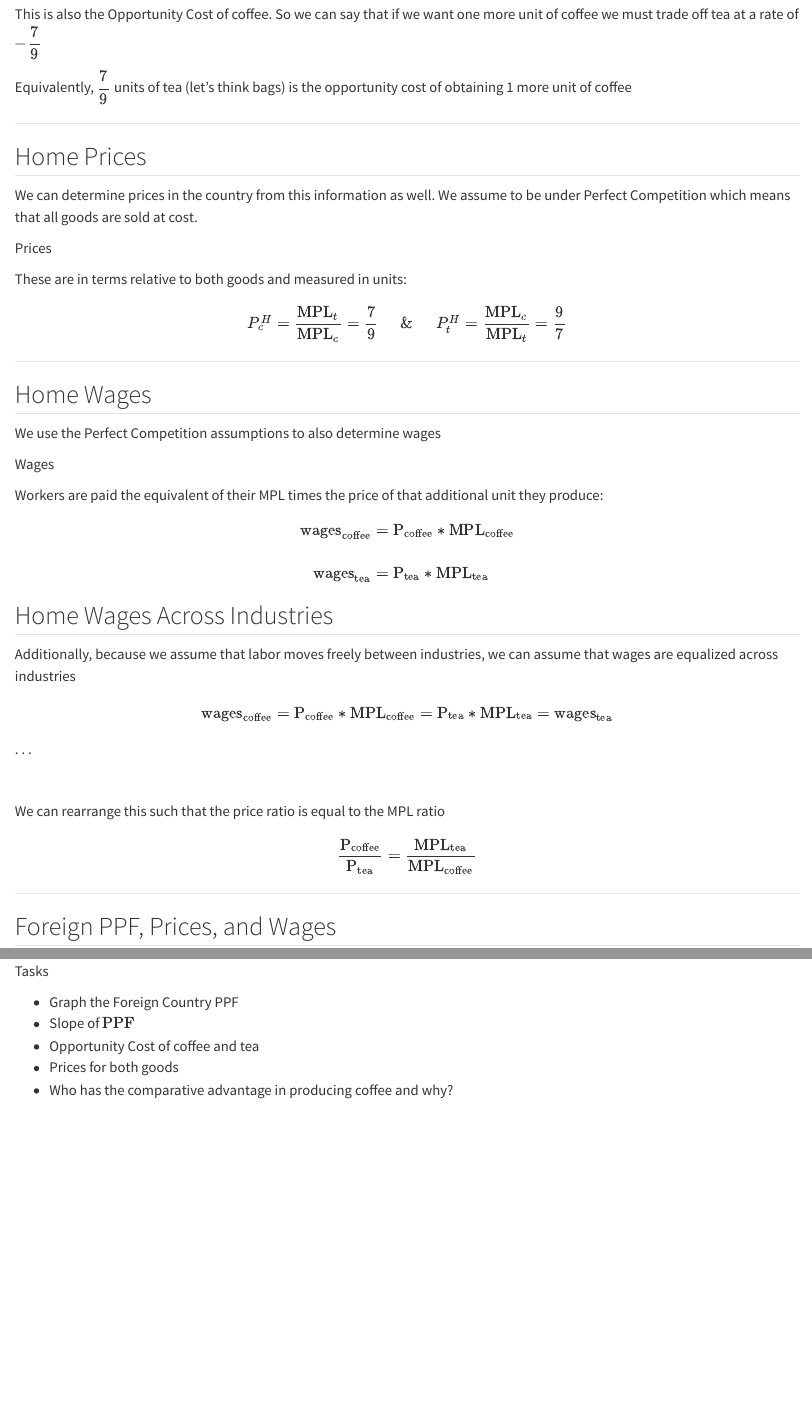
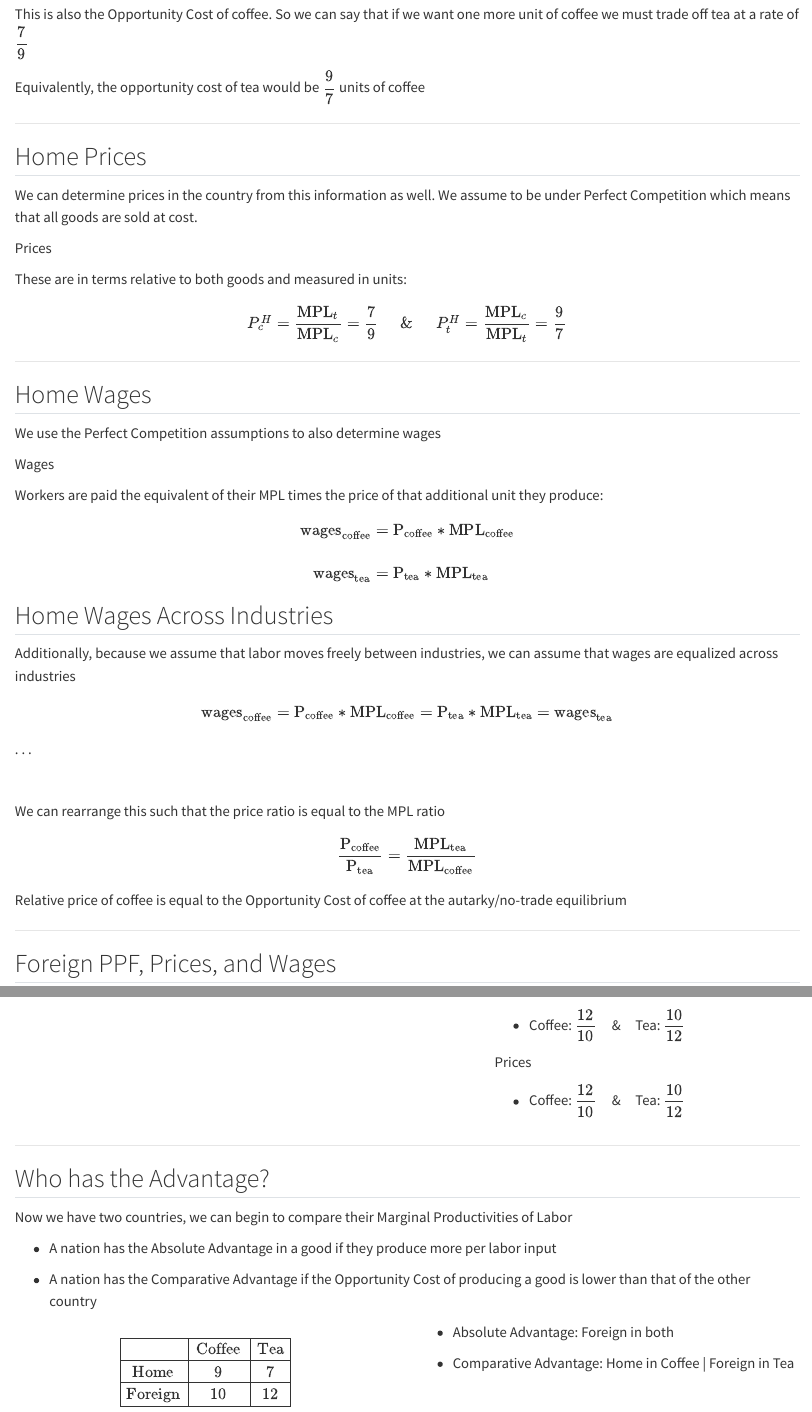
Before and after one commit to jrojas1003/EC-380-Intl-Econ-Issues, a Quarto document (Slides/01-Ricardo-Model/012-autarky-vs-trade.qmd): the page in a window 1100 px wide, from 5170 px down, and a second part further down, joined at a grey line. Rendered offline with R 4.5, knitr and Pandoc in place of Quarto, with nearby package versions.

Commit message:
complete autarky section

```diff
--- a/Slides/01-Ricardo-Model/012-autarky-vs-trade.qmd
+++ b/Slides/01-Ricardo-Model/012-autarky-vs-trade.qmd
@@ -204,9 +204,9 @@ $$
     \text{Slope of PPF}^{H} = -\dfrac{\text{MPL}_{t}}{\text{MPL}_{c}} = -\dfrac{7}{9}
 $$
 
-This is also the [Opportunity Cost]{.hi-orange} of [coffee]{.hi}. So we can say that if we want one more unit of [coffee]{.hi} we must trade off [tea]{.hi} at a rate of $-\dfrac{7}{9}$
+This is also the [Opportunity Cost]{.hi-orange} of [coffee]{.hi}. So we can say that if we want one more unit of [coffee]{.hi} we must trade off [tea]{.hi} at a rate of $\dfrac{7}{9}$
 
-Equivalently, $\dfrac{7}{9}$ units of tea (let's think bags) is the [opportunity cost]{.hi-orange} of obtaining 1 more unit of [coffee]{.hi}
+Equivalently, the [opportunity cost]{.hi-orange} of [tea]{.hi} would be $\dfrac{9}{7}$ units of [coffee]{.hi}
 
 ---
 
@@ -256,6 +256,8 @@ $$
     \dfrac{\text{P}_{\text{coffee}}}{\text{P}_{\text{tea}}} = \dfrac{\text{MPL}_{\text{tea}}}{\text{MPL}_{\text{coffee}}}
 $$
 
+Relative price of coffee is equal to the [Opportunity Cost]{.hi-orange} of coffee at the [autarky/no-trade equilibrium]{.hi-red}
+
 ---
 
 ## Foreign PPF, Prices, and Wages
@@ -274,4 +276,3 @@ $$
 - Slope of $\text{PPF}$
 - [Opportunity Cost]{.hi-orange} of [coffee]{.hi} and [tea]{.hi}
 - Prices for both goods
-- Who has the comparative advantage in producing [coffee]{.hi} and why?
@@ -277,0 +297,44 @@ $$
+- Coffee: $\dfrac{12}{10}$ $\;\;$ & $\;\;$ Tea: $\dfrac{10}{12}$
+
+[Prices]{.h .align-center}
+
+- Coffee: $\dfrac{12}{10}$ $\;\;$ & $\;\;$ Tea: $\dfrac{10}{12}$
+:::
+
+::::
+
+---
+
+## Who has the Advantage?
+
+Now we have two countries, we can begin to compare their [Marginal Productivities of Labor]{.hi}
+
+- A nation has the [Absolute Advantage in a good]{.h} if they produce more per labor input
+
+- A nation has the [Comparative Advantage]{.hi} if the [Opportunity Cost]{.hi-orange} of producing a good is lower than that of the other country
+
+:::: {.columns}
+
+::: {.column width="50%"}
+
+\begin{array}{|c|c|c|}
+\hline
+ & \text{Coffee} & \text{Tea} \\
+\hline
+\text{Home} & 9 & 7 \\
+\hline
+\text{Foreign} & 10 & 12 \\
+\hline
+\end{array}
+
+:::
+
+::: {.column width="50%"}
+::: {.fragment}
+- [Absolute Advantage:]{.h} [Foreign]{.hi} in both
+
+- [Comparative Advantage:]{.h} [Home]{.hi-red} in Coffee | [Foreign]{.hi-teal} in Tea
+:::
+:::
+
+::::
```
Also changed, not shown: Slides/01-Ricardo-Model/012-autarky-vs-trade.qmd (18 more changed lines).
